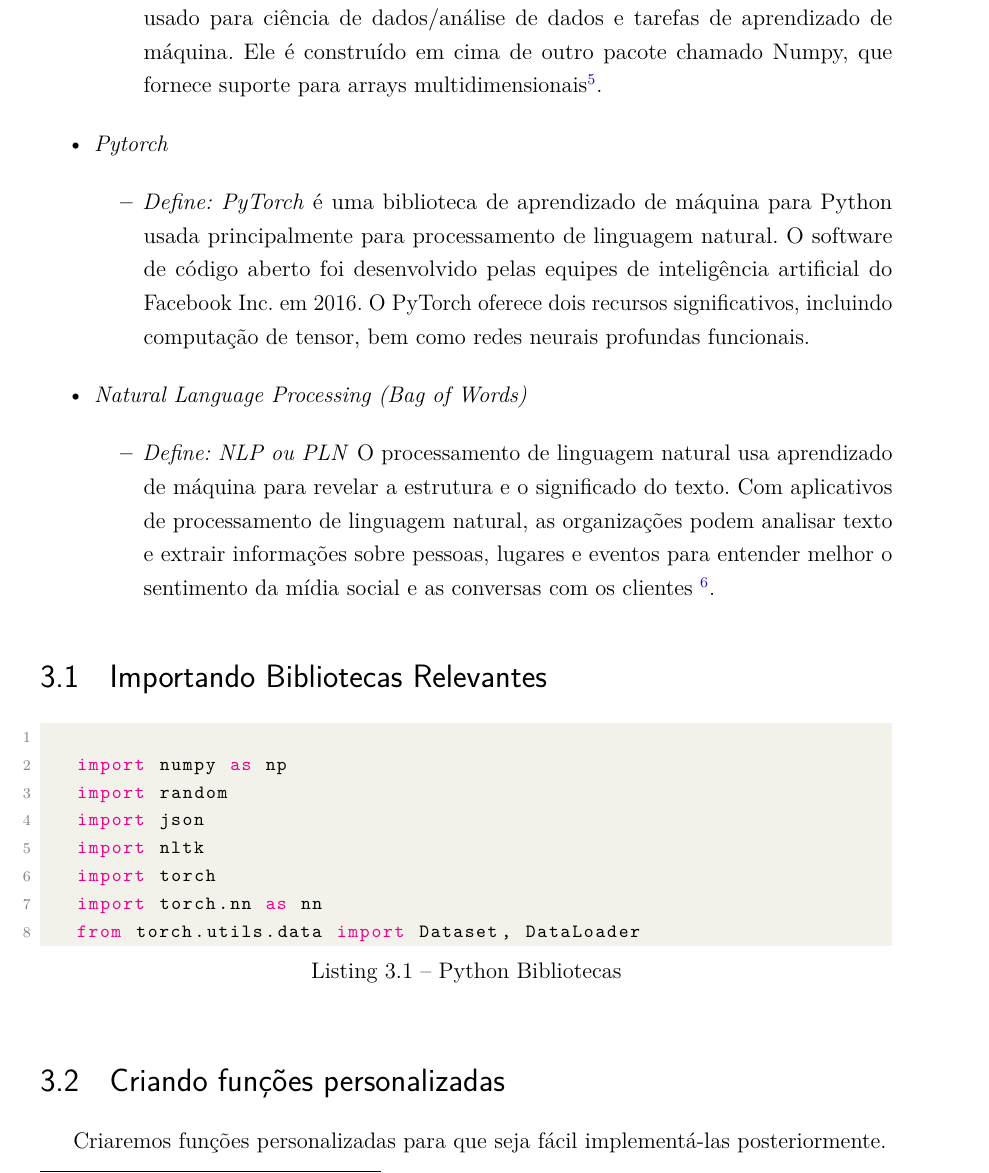
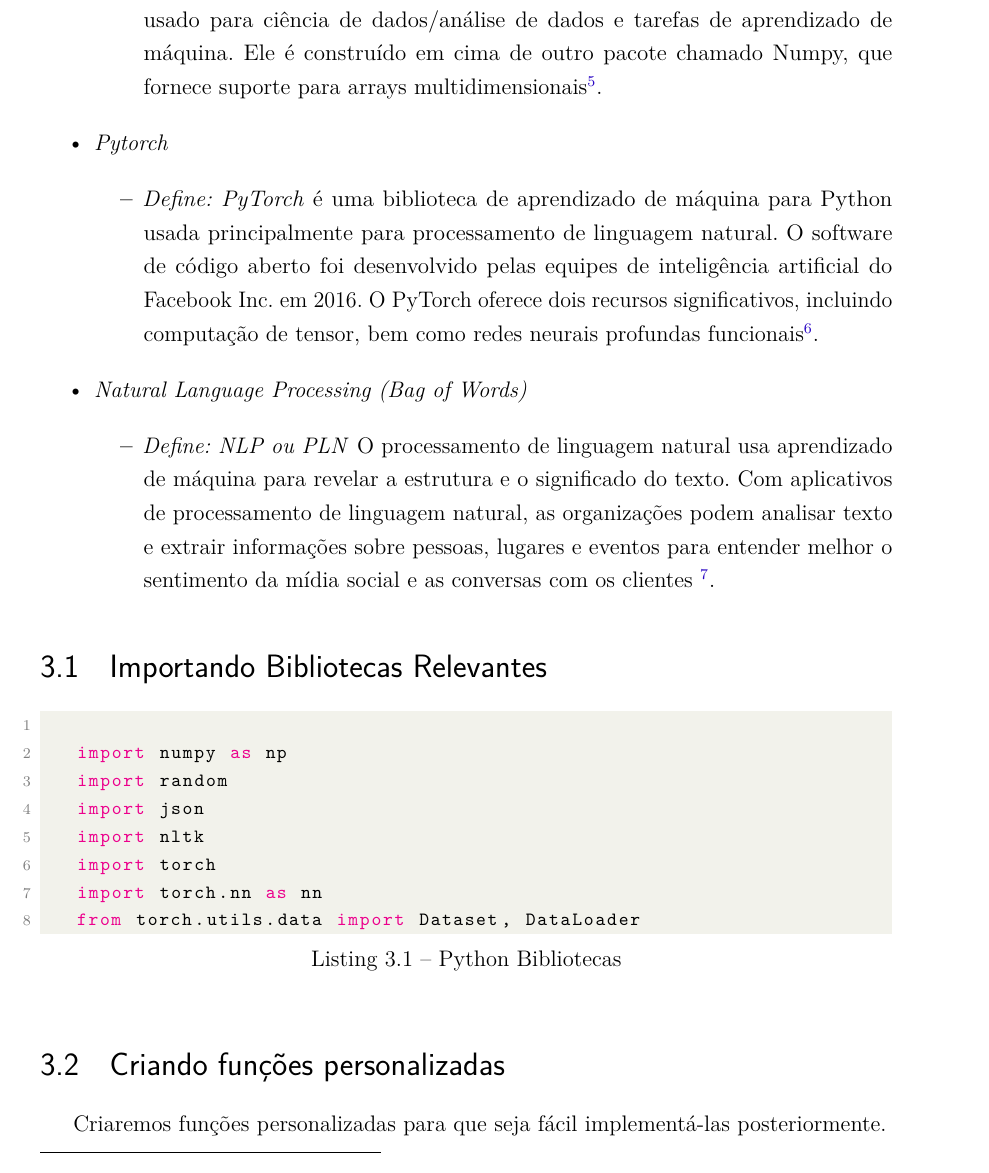
Before and after one commit to ARRETdaniel/22-2_AI, a LaTeX thesis (relatorio/relatorioIA.tex, which reads relatorio/projeto.tex): part of page 30 of 37, cut so that both start at the same text. Compiled offline with pdfLaTeX.

Commit message:
readme updated

```diff
--- a/relatorio/projeto.tex
+++ b/relatorio/projeto.tex
@@ -65,7 +65,7 @@ Antes de continuar, abaixo encontra-se a lista de requisitos para o nosso projet
 
    \item \textit{Pytorch}
          \begin{itemize}
-            \item \textit{Define: PyTorch} é uma biblioteca de aprendizado de máquina para Python usada principalmente para processamento de linguagem natural. O software de código aberto foi desenvolvido pelas equipes de inteligência artificial do Facebook Inc. em 2016. O PyTorch oferece dois recursos significativos, incluindo computação de tensor, bem como redes neurais profundas funcionais.
+            \item \textit{Define: PyTorch} é uma biblioteca de aprendizado de máquina para Python usada principalmente para processamento de linguagem natural. O software de código aberto foi desenvolvido pelas equipes de inteligência artificial do Facebook Inc. em 2016. O PyTorch oferece dois recursos significativos, incluindo computação de tensor, bem como redes neurais profundas funcionais\footnote{\url{https://deepai.org/machine-learning-glossary-and-terms/pytorch}}.
          \end{itemize}
 
    \item \textit{Natural Language Processing (Bag of Words)}
```
Also changed, not shown: README.md, relatorio/relatorioIA.pdf.
